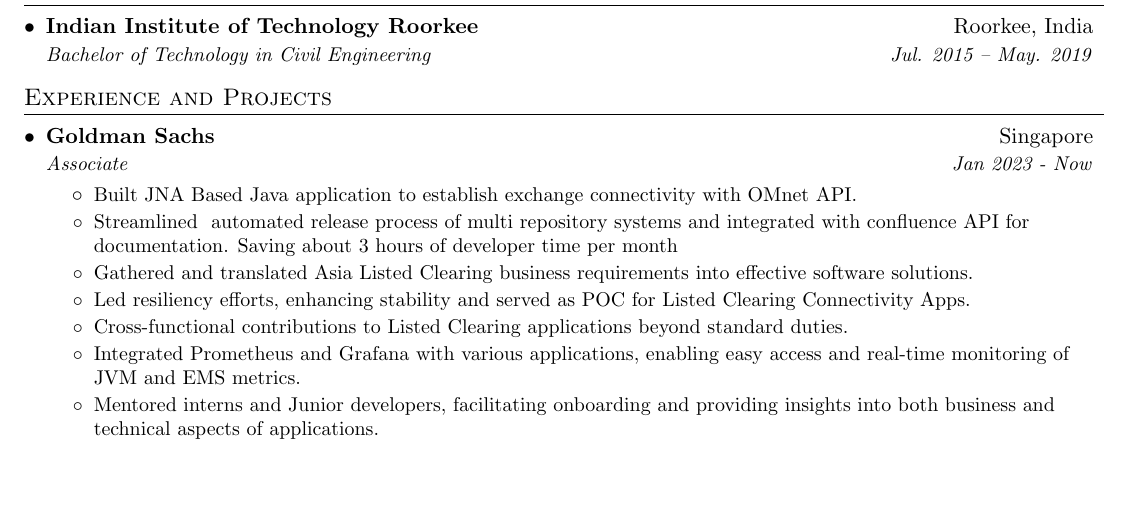
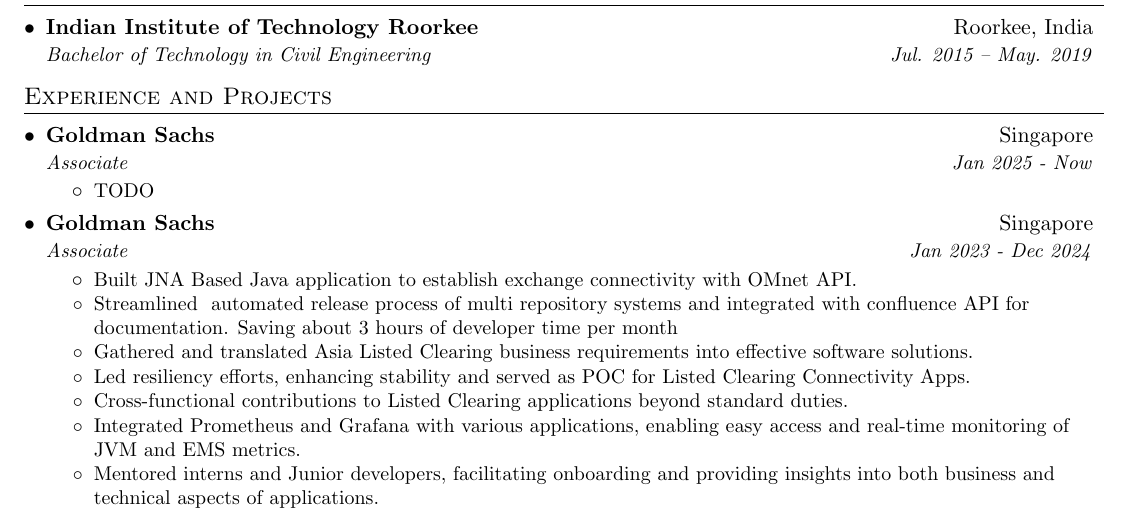
Before and after one commit to kkvamshee/kkvamshee.github.io, a LaTeX CV (resume.tex): part of page 1 of 2, cut so that both start at the same text, the shorter picture padded with empty space. Compiled offline with pdfLaTeX.

Commit message:
Adding a new section for GS Executive Director

```diff
--- a/resume.tex
+++ b/resume.tex
@@ -98,7 +98,15 @@
 
     \resumeSubheading
       {Goldman Sachs}{Singapore}
-      {Associate}{Jan 2023 - Now}
+      {Associate}{Jan 2025 - Now}
+      \resumeItemListStart
+        \resumeItem{}
+          {TODO}
+      \resumeItemListEnd
+
+    \resumeSubheading
+      {Goldman Sachs}{Singapore}
+      {Associate}{Jan 2023 - Dec 2024}
       \resumeItemListStart
         \resumeItem{}
           {Built JNA Based Java application to establish exchange connectivity with OMnet API.}
```
